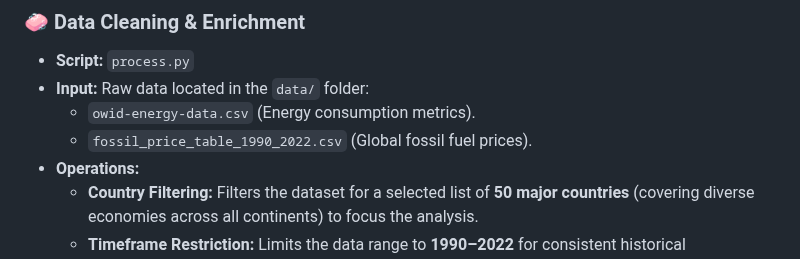
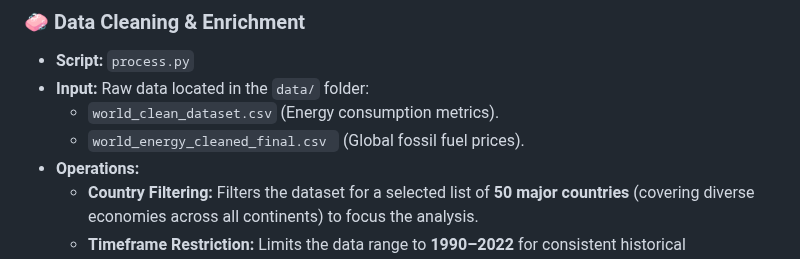
Before and after one commit to justwsx/DataVisualizationProject, a Markdown page: README.md, the part around the change. Drawn GitHub-style.

Commit message:
Revise input files in README for data cleaning
Updated input file names for data cleaning scripts.

```diff
--- a/README.md
+++ b/README.md
@@ -19,8 +19,8 @@ This project explores the energy transition using **interactive web-based storyt
 ### 🧼 Data Cleaning & Enrichment
 - **Script:** `process.py`
 - **Input:** Raw data located in the `data/` folder:
-  - `owid-energy-data.csv` (Energy consumption metrics).
-  - `fossil_price_table_1990_2022.csv` (Global fossil fuel prices).
+  - `world_clean_dataset.csv` (Energy consumption metrics).
+  - `world_energy_cleaned_final.csv ` (Global fossil fuel prices).
 - **Operations:**
   - **Country Filtering:** Filters the dataset for a selected list of **50 major countries** (covering diverse economies across all continents) to focus the analysis.
   - **Timeframe Restriction:** Limits the data range to **1990–2022** for consistent historical comparison.
```
